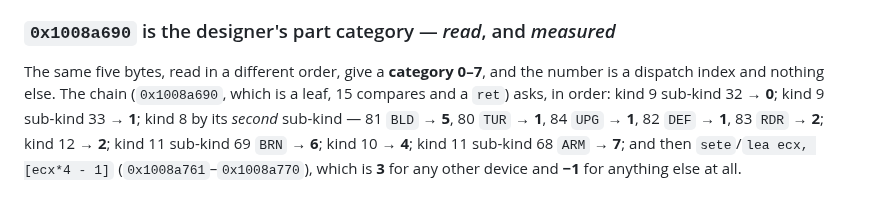
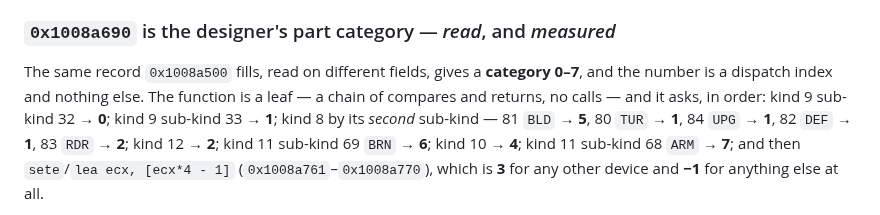
Before and after one commit to dragonee/openparkan, a Markdown page: docs/16-research.md, the part around the change. Drawn GitHub-style.

Commit message:
docs: the part category's derivation is a leaf of compares, not a counted chain
The write-up put a number on the compares that the listing does not bear out,
and described the fields as the same five bytes in a different order where
0x1008a590 and 0x1008a690 read different fields of the record 0x1008a500
fills.

Co-Authored-By: Claude Opus 5 (1M context) <noreply@anthropic.com>

```diff
--- a/docs/16-research.md
+++ b/docs/16-research.md
@@ -334,9 +334,10 @@ addresses the docs say are installed in one — `Terrain.dll:0x1007ed40` at
 
 ### `0x1008a690` is the designer's part category — *read*, and *measured*
 
-The same five bytes, read in a different order, give a **category 0–7**, and
-the number is a dispatch index and nothing else. The chain (`0x1008a690`,
-which is a leaf, 15 compares and a `ret`) asks, in order: kind 9 sub-kind 32
+The same record `0x1008a500` fills, read on different fields, gives a
+**category 0–7**, and the number is a dispatch index and nothing else. The
+function is a leaf — a chain of compares and returns, no calls — and it asks,
+in order: kind 9 sub-kind 32
 → **0**; kind 9 sub-kind 33 → **1**; kind 8 by its *second* sub-kind — 81
 `BLD` → **5**, 80 `TUR` → **1**, 84 `UPG` → **1**, 82 `DEF` → **1**, 83 `RDR`
 → **2**; kind 12 → **2**; kind 11 sub-kind 69 `BRN` → **6**; kind 10 → **4**;
```
